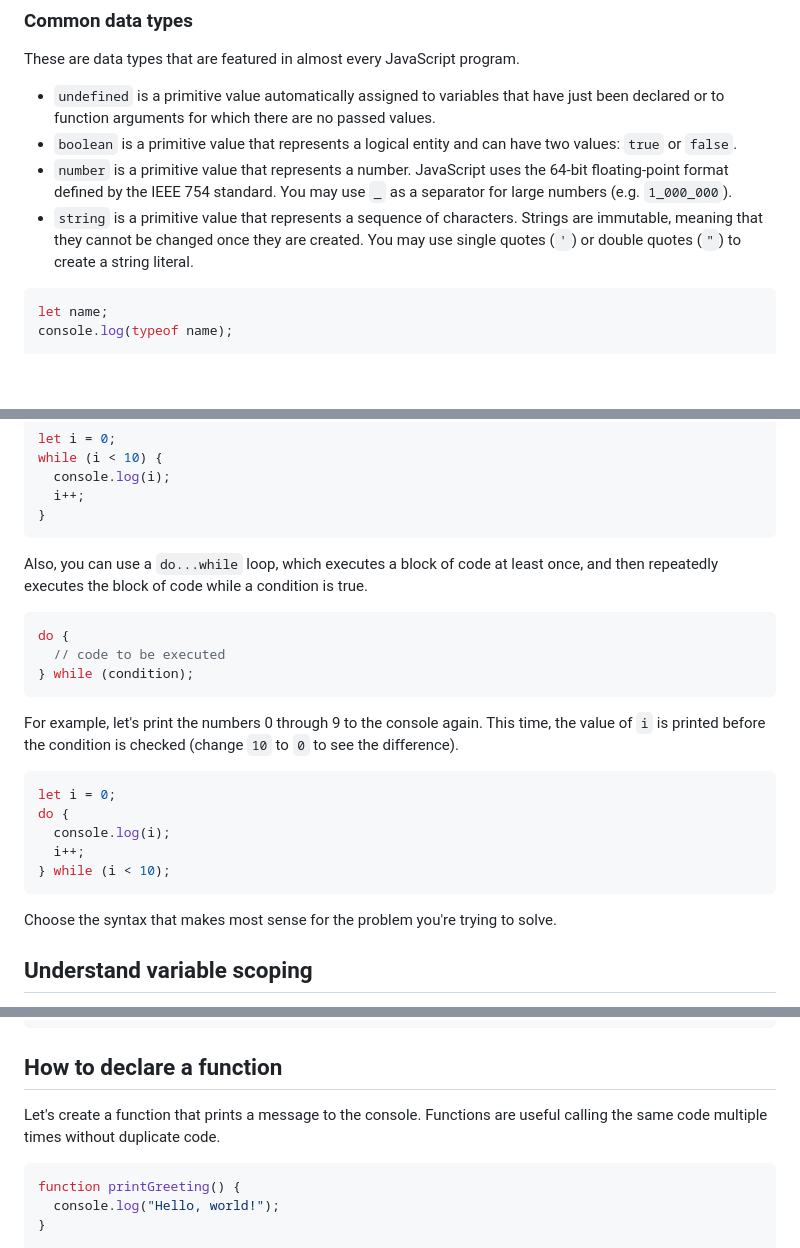
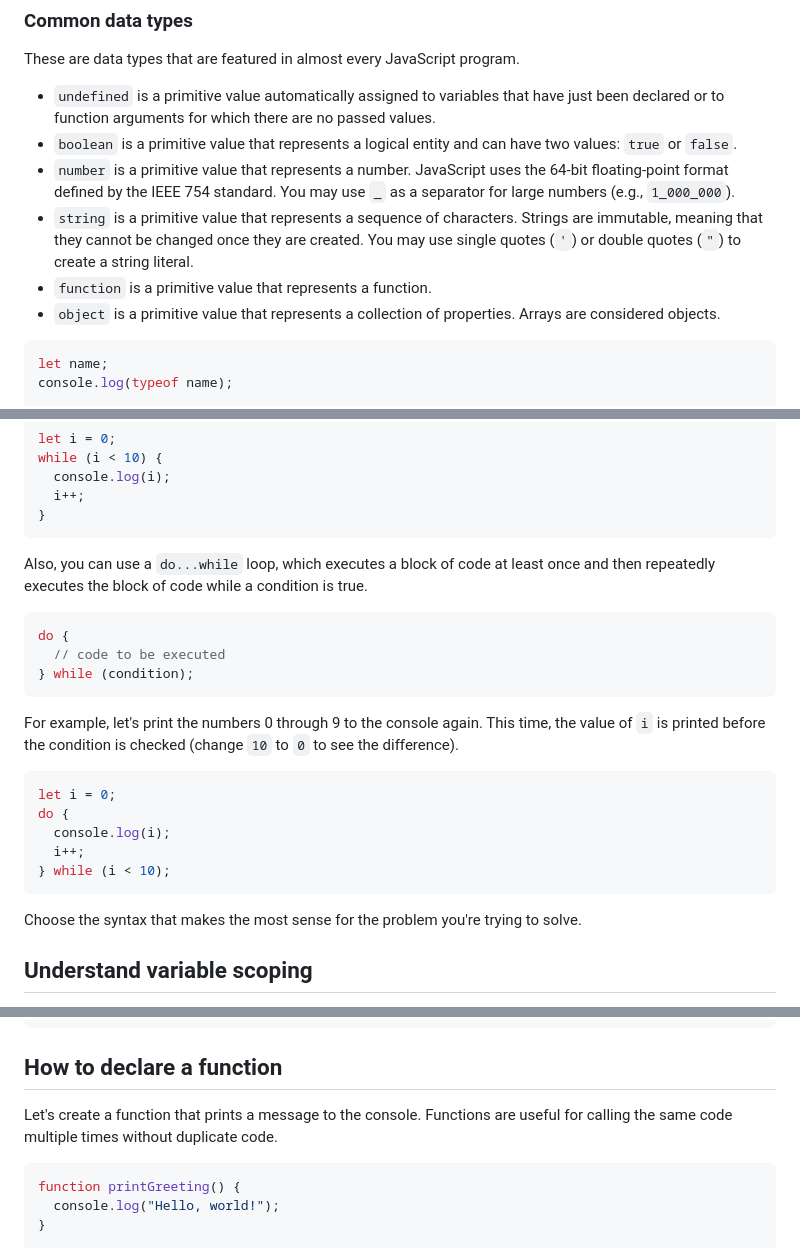
Before and after one commit to acmcsufoss/js-workshop, a Markdown page: README.md, 3 parts joined by grey strips. Drawn GitHub-style; blank space fills up the shorter version.

````diff
--- a/README.md
+++ b/README.md
@@ -128,8 +142,10 @@ These are data types that are featured in almost every JavaScript program.
 
 - `undefined` is a primitive value automatically assigned to variables that have just been declared or to function arguments for which there are no passed values.
 - `boolean` is a primitive value that represents a logical entity and can have two values: `true` or `false`.
-- `number` is a primitive value that represents a number. JavaScript uses the 64-bit floating-point format defined by the IEEE 754 standard. You may use `_` as a separator for large numbers (e.g. `1_000_000`).
+- `number` is a primitive value that represents a number. JavaScript uses the 64-bit floating-point format defined by the IEEE 754 standard. You may use `_` as a separator for large numbers (e.g., `1_000_000`).
 - `string` is a primitive value that represents a sequence of characters. Strings are immutable, meaning that they cannot be changed once they are created. You may use single quotes (`'`) or double quotes (`"`) to create a string literal.
+- `function` is a primitive value that represents a function.
+- `object` is a primitive value that represents a collection of properties. Arrays are considered objects.
 
 ```js
 let name;
@@ -318,7 +335,7 @@ while (i < 10) {
 }
 ```
 
-Also, you can use a `do...while` loop, which executes a block of code at least once, and then repeatedly executes the block of code while a condition is true.
+Also, you can use a `do...while` loop, which executes a block of code at least once and then repeatedly executes the block of code while a condition is true.
 
 ```js
 do {
@@ -336,7 +353,7 @@ do {
 } while (i < 10);
 ```
 
-Choose the syntax that makes most sense for the problem you're trying to solve.
+Choose the syntax that makes the most sense for the problem you're trying to solve.
 
 ## Understand variable scoping
 
@@ -354,7 +371,7 @@ console.log(balance); // ReferenceError: balance is not defined
 
 ## How to declare a function
 
-Let's create a function that prints a message to the console. Functions are useful calling the same code multiple times without duplicate code.
+Let's create a function that prints a message to the console. Functions are useful for calling the same code multiple times without duplicate code.
 
 ```js
 function printGreeting() {
````
Also changed, not shown: other parts of README.md (+46 -31 lines).
